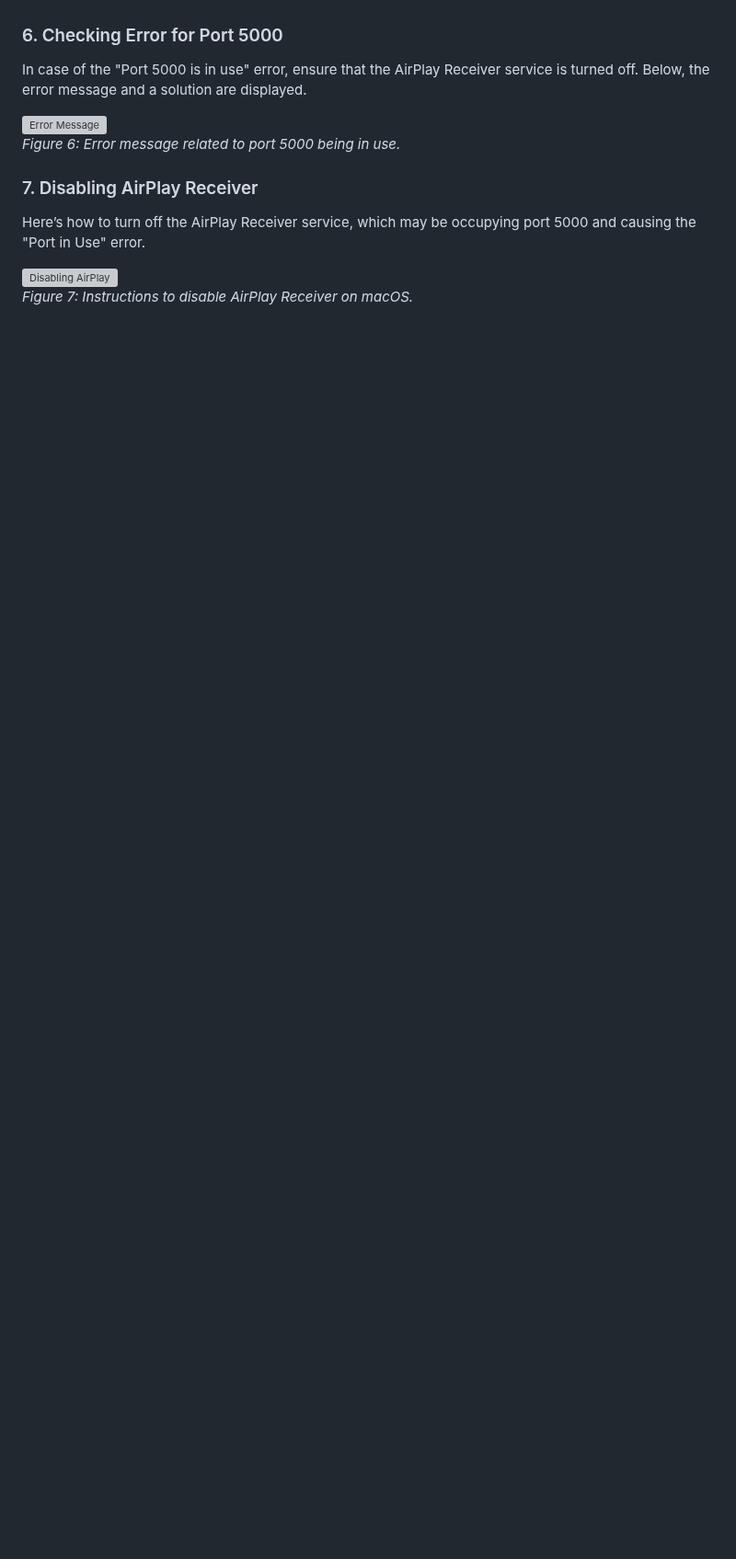
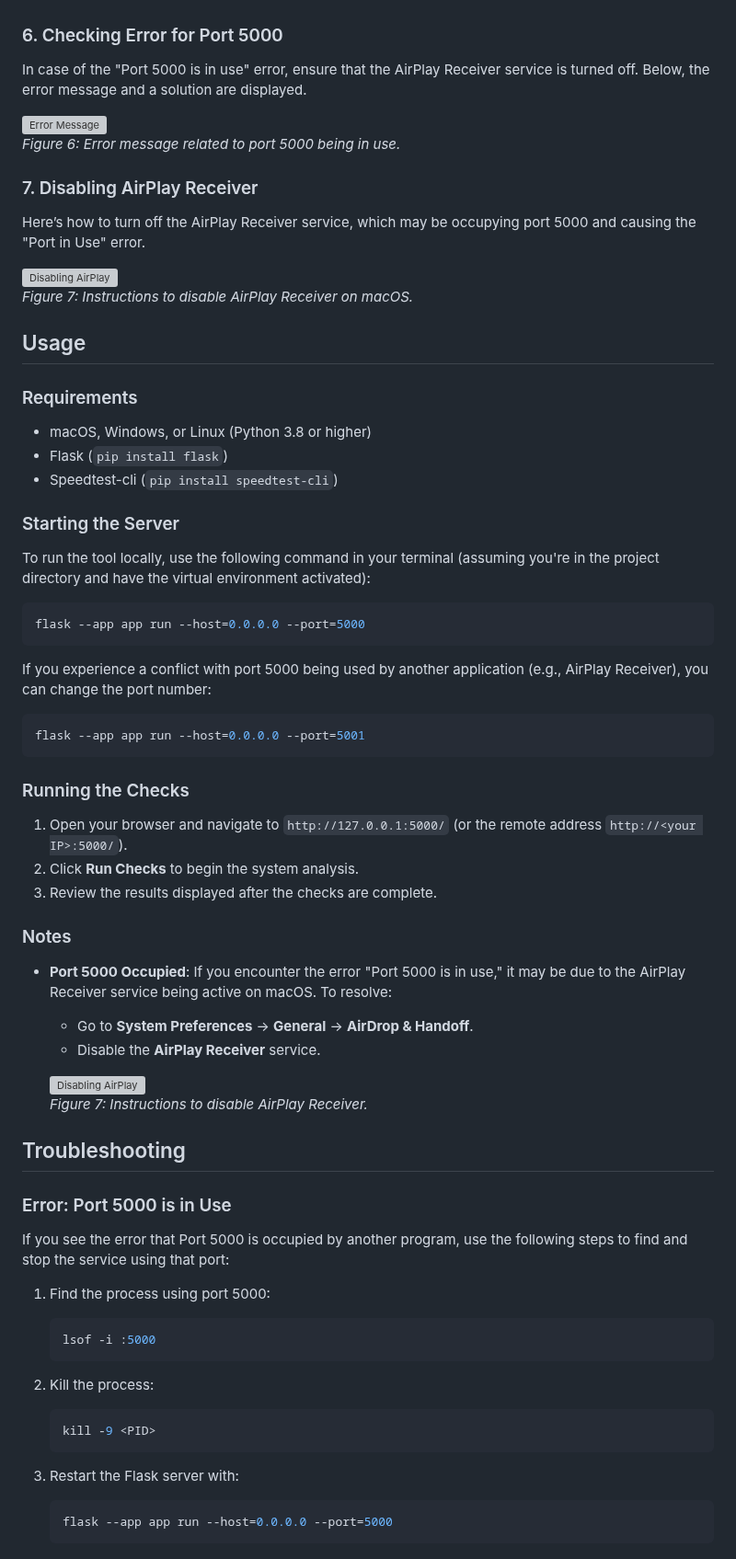
Before and after one commit to c-razo/remote-work-readiness-checker, a Markdown page: README.md, the part around one of its changes. Shown at 92% size. Drawn GitHub-style; blank space fills up the shorter version; grey boxes are pictures that could not be loaded.

````diff
--- a/README.md
+++ b/README.md
@@ -154,5 +59,6 @@ After pressing "Run Checks," the internet speed tests are displayed, showcasing
 *Figure 5: Internet speed test results including download/upload speed and ping.*
 
 ### 6. Checking Error for Port 5000
+
 In case of the "Port 5000 is in use" error, ensure that the AirPlay Receiver service is turned off. Below, the error message and a solution are displayed.
 
@@ -160,5 +66,6 @@ In case of the "Port 5000 is in use" error, ensure that the AirPlay Receiver ser
 *Figure 6: Error message related to port 5000 being in use.*
 
 ### 7. Disabling AirPlay Receiver
+
 Here’s how to turn off the AirPlay Receiver service, which may be occupying port 5000 and causing the "Port in Use" error.
 
@@ -166 +73,62 @@ Here’s how to turn off the AirPlay Receiver service, which may be occupying po
 *Figure 7: Instructions to disable AirPlay Receiver on macOS.*
+
+## Usage
+
+### Requirements
+
+- macOS, Windows, or Linux (Python 3.8 or higher)
+- Flask (`pip install flask`)
+- Speedtest-cli (`pip install speedtest-cli`)
+
+### Starting the Server
+
+To run the tool locally, use the following command in your terminal (assuming you're in the project directory and have the virtual environment activated):
+
+```bash
+flask --app app run --host=0.0.0.0 --port=5000
+```
+
+If you experience a conflict with port 5000 being used by another application (e.g., AirPlay Receiver), you can change the port number:
+
+```bash
+flask --app app run --host=0.0.0.0 --port=5001
+```
+
+### Running the Checks
+
+1. Open your browser and navigate to `http://127.0.0.1:5000/` (or the remote address `http://<your IP>:5000/`).
+2. Click **Run Checks** to begin the system analysis.
+3. Review the results displayed after the checks are complete.
+
+### Notes
+
+- **Port 5000 Occupied**: If you encounter the error "Port 5000 is in use," it may be due to the AirPlay Receiver service being active on macOS. To resolve:
+  - Go to **System Preferences** → **General** → **AirDrop & Handoff**.
+  - Disable the **AirPlay Receiver** service.
+
+  ![Disabling AirPlay](./screenshots/7.png)
+  *Figure 7: Instructions to disable AirPlay Receiver.*
+
+## Troubleshooting
+
+### Error: Port 5000 is in Use
+
+If you see the error that Port 5000 is occupied by another program, use the following steps to find and stop the service using that port:
+
+1. Find the process using port 5000:
+
+   ```bash
+   lsof -i :5000
+   ```
+
+2. Kill the process:
+
+   ```bash
+   kill -9 <PID>
+   ```
+
+3. Restart the Flask server with:
+
+   ```bash
+   flask --app app run --host=0.0.0.0 --port=5000
+   ```
````
Also changed, not shown: other parts of README.md (+27 -122 lines).
